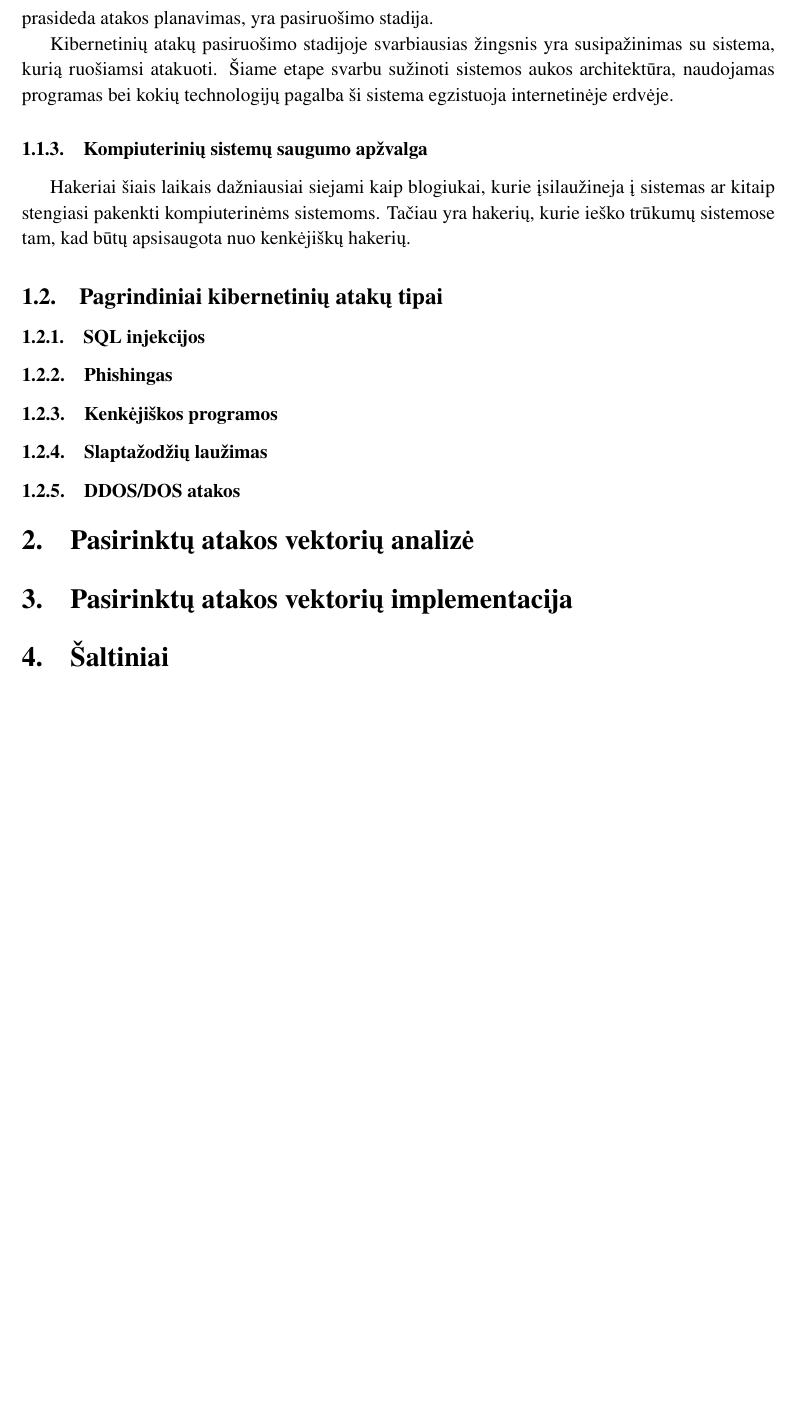
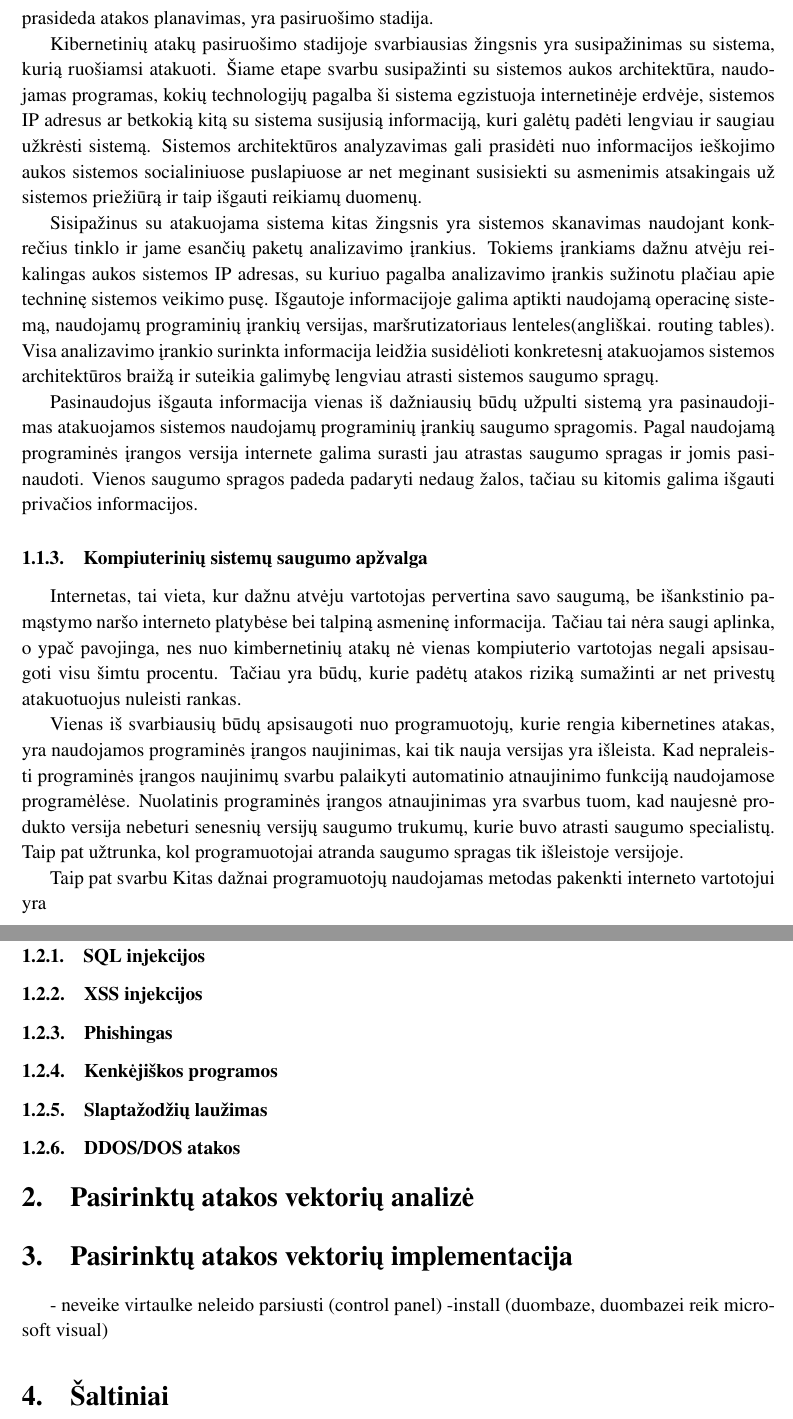
Before and after one commit to Slauzgalvis/6-pusmecio-kursinis, a LaTeX document (mainDocument.tex, which reads Kompiuteriniu_sistemu_atakavimo_apzvalga.tex, Kompiuteriniu_sistemu_saugumo_apzvalga.tex, opencms.tex): part of page 8 of 14 before the commit and two parts of pages 8 and 9 of 15 after it, the two joined at a grey line, cut so that both start at the same text, the shorter picture padded with empty space. Compiled offline with pdfLaTeX.

Commit message:
mindei parsipulinti

```diff
--- a/Kompiuteriniu_sistemu_atakavimo_apzvalga.tex
+++ b/Kompiuteriniu_sistemu_atakavimo_apzvalga.tex
@@ -1,3 +1,7 @@
 Kiekviena kompiuterinė sistema turi trukumų, kuriuos anksčiau ar vėliau atranda programuotojai. Tačiau trūkumo ieškojimas nėra paprastas procesas, jis susideda iš daugybės etapų, kurie kas kart gali skirtis dėl skirtingų atakų tipų. Tačiau kiekvienos atakos pradinis taškas, nuo kurio prasideda atakos planavimas, yra pasiruošimo stadija.
 
-Kibernetinių atakų pasiruošimo stadijoje svarbiausias žingsnis yra susipažinimas su sistema, kurią ruošiamsi atakuoti. Šiame etape svarbu sužinoti sistemos aukos architektūra, naudojamas programas bei kokių technologijų pagalba ši sistema egzistuoja internetinėje erdvėje.
+Kibernetinių atakų pasiruošimo stadijoje svarbiausias žingsnis yra susipažinimas su sistema, kurią ruošiamsi atakuoti. Šiame etape svarbu susipažinti su sistemos aukos architektūra, naudojamas programas, kokių technologijų pagalba ši sistema egzistuoja internetinėje erdvėje, sistemos IP adresus ar betkokią kitą su sistema susijusią informaciją, kuri galėtų padėti lengviau ir saugiau užkrėsti sistemą. Sistemos architektūros analyzavimas gali prasidėti nuo informacijos ieškojimo aukos sistemos socialiniuose puslapiuose ar net meginant susisiekti su asmenimis atsakingais už sistemos priežiūrą ir taip išgauti reikiamų duomenų.
+
+Sisipažinus su atakuojama sistema kitas žingsnis yra sistemos skanavimas naudojant konkrečius tinklo ir jame esančių paketų analizavimo įrankius. Tokiems įrankiams dažnu atvėju reikalingas aukos sistemos IP adresas, su kuriuo pagalba analizavimo įrankis sužinotu plačiau apie techninę sistemos veikimo pusę. Išgautoje informacijoje galima aptikti naudojamą operacinę sistemą, naudojamų programinių įrankių versijas, maršrutizatoriaus lenteles(angliškai. routing tables). Visa analizavimo įrankio surinkta informacija leidžia susidėlioti konkretesnį atakuojamos sistemos architektūros braižą ir suteikia galimybę lengviau atrasti sistemos saugumo spragų.
+
+Pasinaudojus išgauta informacija vienas iš dažniausių būdų užpulti sistemą yra pasinaudojimas atakuojamos sistemos naudojamų programinių įrankių saugumo spragomis. Pagal naudojamą programinės įrangos versija internete galima surasti jau atrastas saugumo spragas ir jomis pasinaudoti. Vienos saugumo spragos padeda padaryti nedaug žalos, tačiau su kitomis galima išgauti privačios informacijos.
--- a/Kompiuteriniu_sistemu_saugumo_apzvalga.tex
+++ b/Kompiuteriniu_sistemu_saugumo_apzvalga.tex
@@ -1 +1,6 @@
-Hakeriai šiais laikais dažniausiai siejami kaip blogiukai, kurie įsilaužineja į sistemas ar kitaip stengiasi pakenkti kompiuterinėms sistemoms. Tačiau yra hakerių, kurie ieško trūkumų sistemose tam, kad būtų apsisaugota nuo kenkėjiškų hakerių.
+Internetas, tai vieta, kur dažnu atvėju vartotojas pervertina savo saugumą, be išankstinio pamąstymo naršo interneto platybėse bei talpiną asmeninę informacija. Tačiau tai nėra saugi aplinka, o ypač pavojinga, nes nuo kimbernetinių atakų nė vienas kompiuterio vartotojas negali apsisaugoti visu šimtu procentu. Tačiau yra būdų, kurie padėtų atakos riziką sumažinti ar net privestų atakuotuojus nuleisti rankas.
+
+Vienas iš svarbiausių būdų apsisaugoti nuo programuotojų, kurie rengia kibernetines atakas, yra naudojamos programinės įrangos naujinimas, kai tik nauja versijas yra išleista. Kad nepraleisti programinės įrangos naujinimų svarbu palaikyti automatinio atnaujinimo funkciją naudojamose programėlėse. Nuolatinis programinės įrangos atnaujinimas yra svarbus tuom, kad naujesnė produkto versija nebeturi senesnių versijų saugumo trukumų, kurie buvo atrasti saugumo specialistų. Taip pat užtrunka, kol programuotojai atranda saugumo spragas tik išleistoje versijoje.
+
+Taip pat svarbu
+Kitas dažnai programuotojų naudojamas metodas pakenkti interneto vartotojui yra
--- a/mainDocument.tex
+++ b/mainDocument.tex
@@ -59,6 +59,7 @@
 \input{Kompiuteriniu_sistemu_saugumo_apzvalga.tex}
 \subsection{Pagrindiniai kibernetinių atakų tipai}
 \subsubsection{SQL injekcijos}
+\subsubsection{XSS injekcijos}
 \subsubsection{Phishingas}
 \subsubsection{Kenkėjiškos programos}
 \subsubsection{Slaptažodžių laužimas}
@@ -66,6 +67,7 @@
 \section{Pasirinktų atakos vektorių analizė}
 
 \section{Pasirinktų atakos vektorių implementacija}
+\input{opencms.tex}
 
 \section{Šaltiniai}
  %Conclusions section
--- /dev/null
+++ b/opencms.tex
@@ -0,0 +1,2 @@
+- neveike virtaulke neleido parsiusti (control panel)
+-install (duombaze, duombazei reik microsoft visual)
```
Also changed, not shown: mainDocument.pdf, 5 other files.
